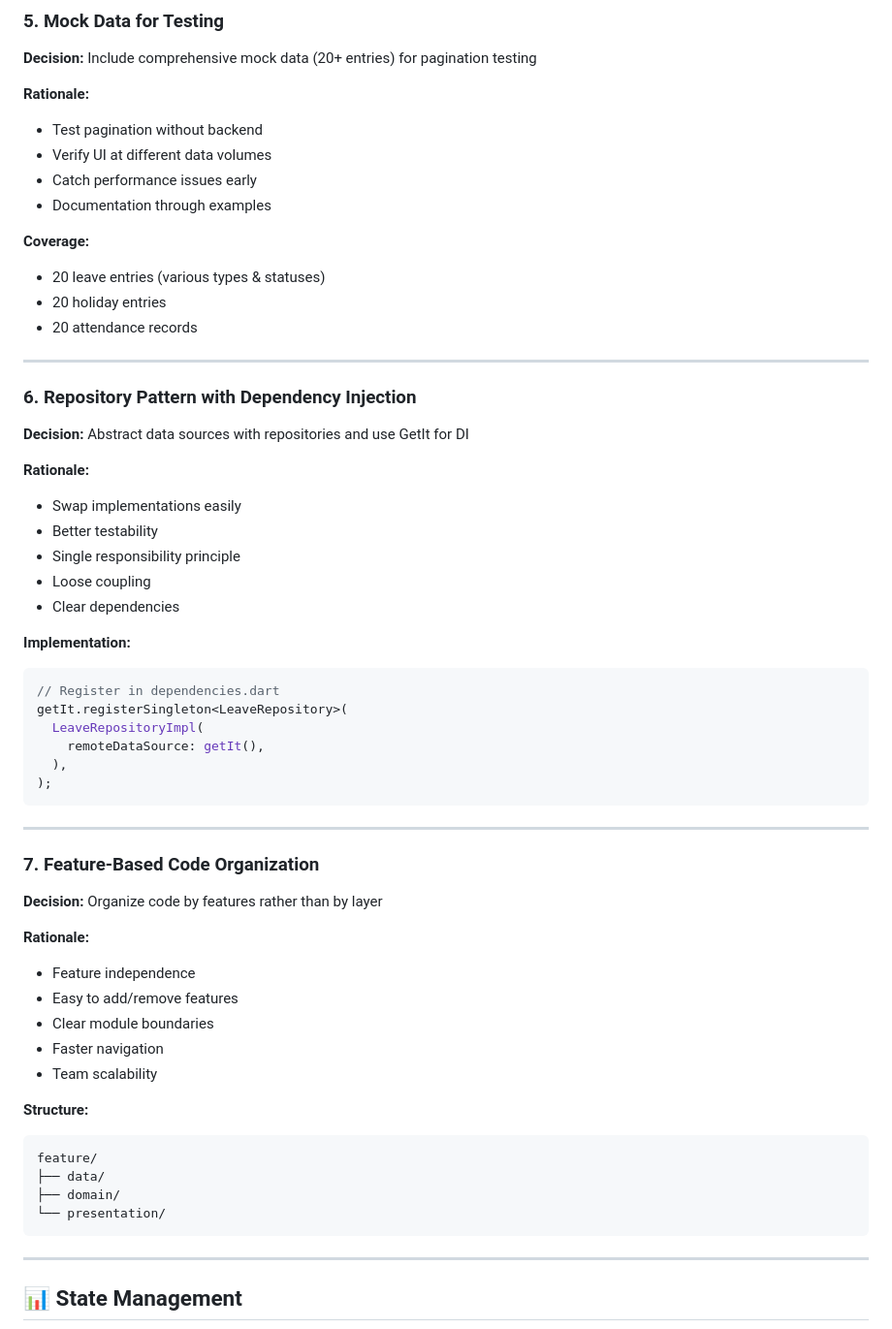
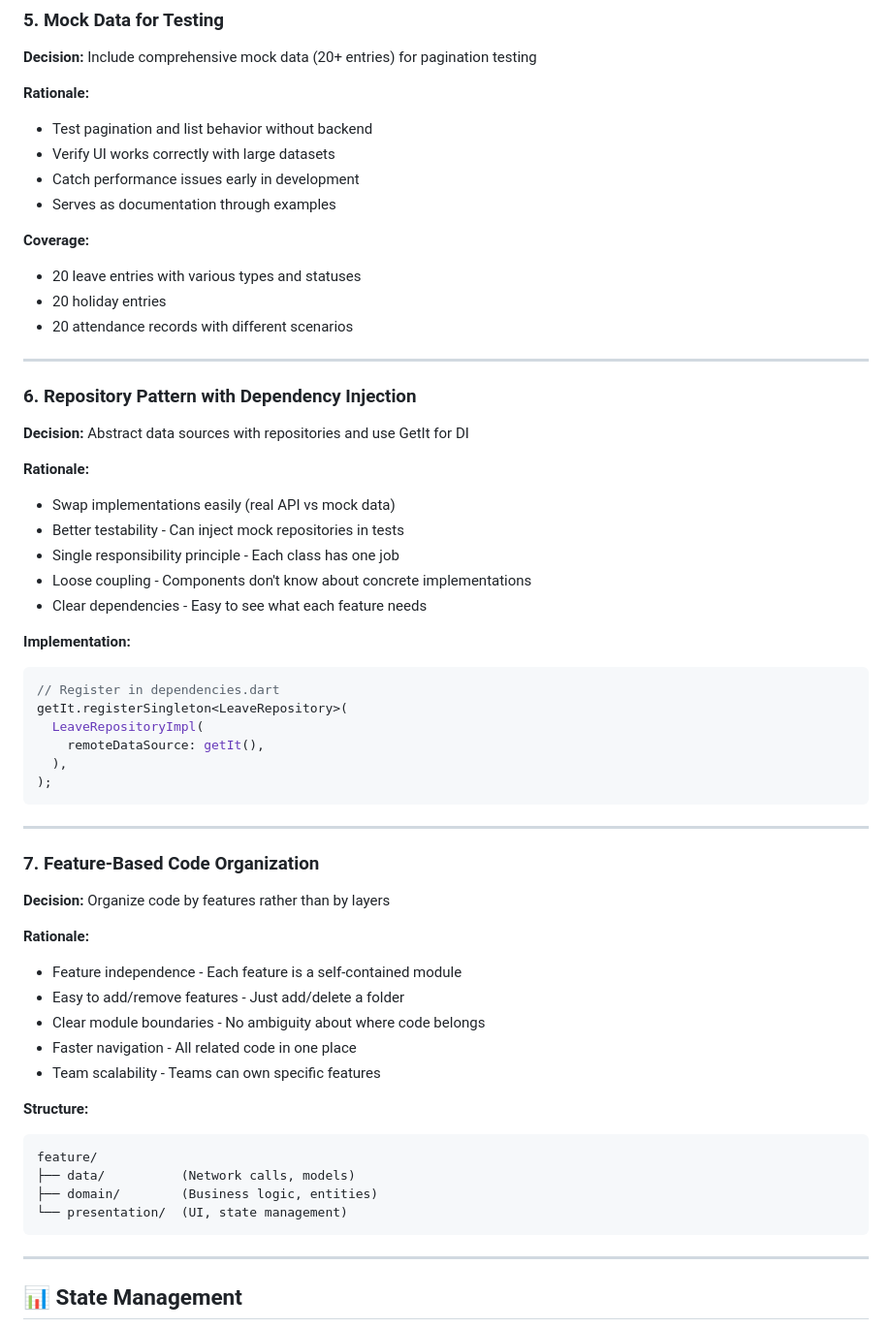
Before and after one commit to Dev-Saurabhraj/coredesk, a Markdown page: README.md, the part around one of its changes. Shown at 97% size. Rendered like a GitHub page.

````diff
--- a/README.md
+++ b/README.md
@@ -555,15 +551,15 @@ class DashboardBloc extends Bloc<DashboardEvent, DashboardState> {
 **Decision:** Include comprehensive mock data (20+ entries) for pagination testing
 
 **Rationale:**
-- Test pagination without backend
-- Verify UI at different data volumes
-- Catch performance issues early
-- Documentation through examples
+- Test pagination and list behavior without backend
+- Verify UI works correctly with large datasets
+- Catch performance issues early in development
+- Serves as documentation through examples
 
 **Coverage:**
-- 20 leave entries (various types & statuses)
+- 20 leave entries with various types and statuses
 - 20 holiday entries
-- 20 attendance records
+- 20 attendance records with different scenarios
 
 ---
 
@@ -571,11 +567,11 @@ class DashboardBloc extends Bloc<DashboardEvent, DashboardState> {
 **Decision:** Abstract data sources with repositories and use GetIt for DI
 
 **Rationale:**
-- Swap implementations easily
-- Better testability
-- Single responsibility principle
-- Loose coupling
-- Clear dependencies
+- Swap implementations easily (real API vs mock data)
+- Better testability - Can inject mock repositories in tests
+- Single responsibility principle - Each class has one job
+- Loose coupling - Components don't know about concrete implementations
+- Clear dependencies - Easy to see what each feature needs
 
 **Implementation:**
 ```dart
@@ -590,21 +586,21 @@ getIt.registerSingleton<LeaveRepository>(
 ---
 
 ### 7. **Feature-Based Code Organization**
-**Decision:** Organize code by features rather than by layer
+**Decision:** Organize code by features rather than by layers
 
 **Rationale:**
-- Feature independence
-- Easy to add/remove features
-- Clear module boundaries
-- Faster navigation
-- Team scalability
+- Feature independence - Each feature is a self-contained module
+- Easy to add/remove features - Just add/delete a folder
+- Clear module boundaries - No ambiguity about where code belongs
+- Faster navigation - All related code in one place
+- Team scalability - Teams can own specific features
 
 **Structure:**
 ```
 feature/
-├── data/
-├── domain/
-└── presentation/
+├── data/          (Network calls, models)
+├── domain/        (Business logic, entities)
+└── presentation/  (UI, state management)
 ```
 
 ---
````
Also changed, not shown: other parts of README.md (+82 -86 lines).
